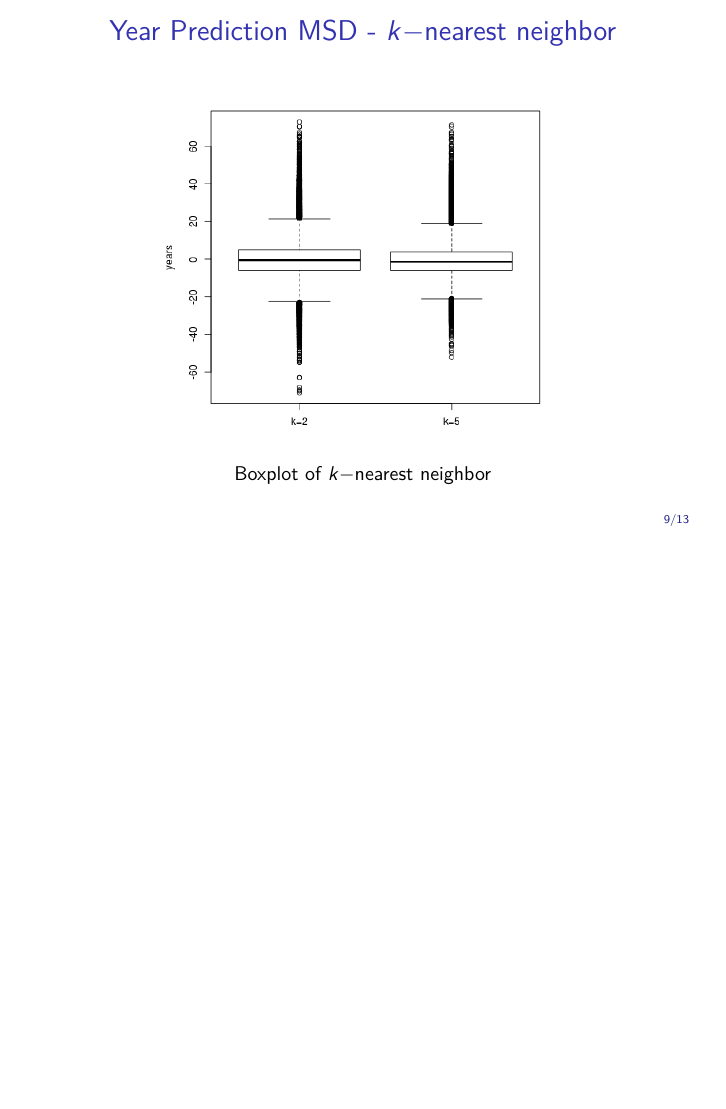
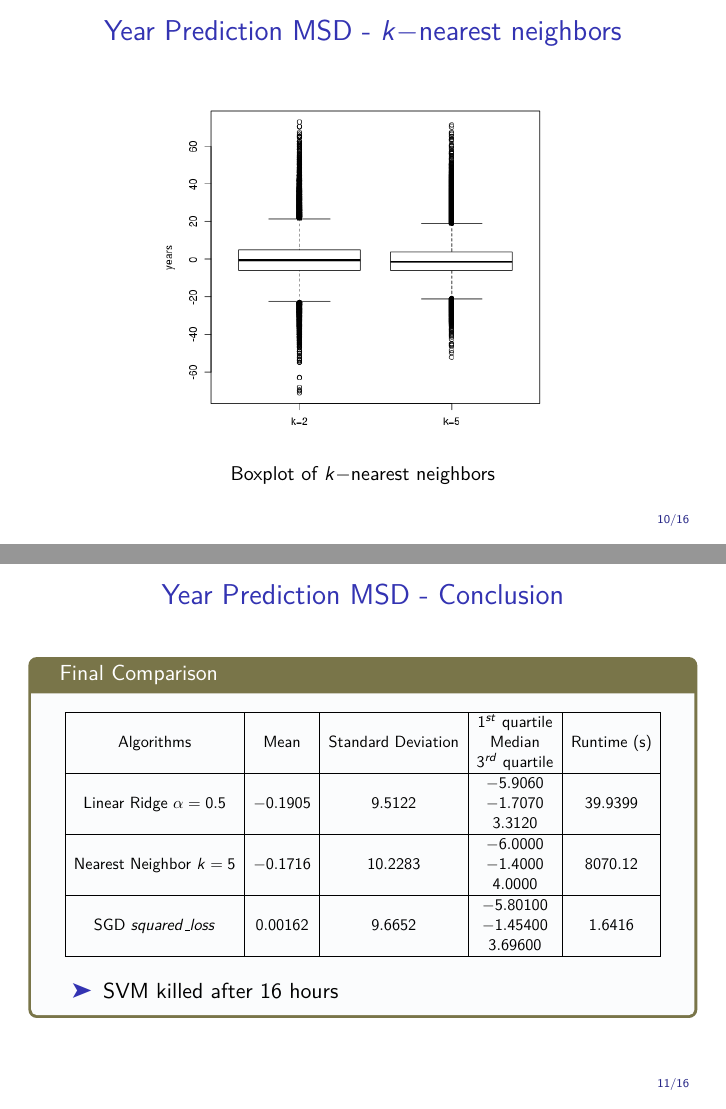
Before and after one commit to drossegger/ml-ex1, LaTeX slides (presentation/presentation.tex, which reads presentation/db2.tex): page 10 of 14 before the commit and pages 11 and 12 of 17 after it, the two joined at a grey line, the shorter picture padded with empty space. Compiled offline with pdfLaTeX.

Commit message:
db2 presentation

```diff
--- a/presentation/db2.tex
+++ b/presentation/db2.tex
@@ -1 +1 @@
-\begin{frame}{Year Prediction MSD - $k-$nearest neighbor}
+\begin{frame}{Year Prediction MSD - Facts}
@@ -2,5 +16,38 @@
+\begin{frame}{Year Prediction MSD - $k-$nearest neighbors}
 		\begin{figure}
 		\includegraphics[scale=0.42]{../doc/src/report1/figures/ypmsd_nnr.png}
-		\caption{Boxplot of $k-$nearest neighbor}
+		\caption{Boxplot of $k-$nearest neighbors}
 		\end{figure}
 \end{frame}
+
+\begin{frame}{Year Prediction MSD - Conclusion}
+\begin{tcolorbox}[colback=LightSteelBlue!5,colframe=yellow!40!black,title=Final
+Comparison]
+
+\begin{table}
+
+\resizebox{\columnwidth}{!}{
+		\begin{tabular}{|c|c|c|c|c|}
+			\hline \multirow{3}{*}{Algorithms} &					&												 & $1^{st}$ quartile & \\
+																				 &	Mean 		&		Standard 	Deviation	 & Median						 & Runtime (s)\\
+																				 &					&												 & $3^{rd}$ quartile & \\
+    	\hline \multirow{3}{*}{Linear Ridge $\alpha=0.5$}&						&						&	$-5.9060$ &\\
+															& $-0.1905$ & $9.5122$  & $-1.7070$ & $39.9399$\\
+																										&						&						&	$3.3120$& \\
+			\hline \multirow{3}{*}{Nearest Neighbor $k=5$}&						&						&	$-6.0000$ &\\
+																		 		& $-0.1716$ & $10.2283$  & $-1.4000$ & $8070.12$\\
+																										&						&						&	$4.0000$& \\
+			\hline \multirow{3}{*}{SGD $squared\_loss$} &						&						&	$-5.80100$ &\\
+										& $0.00162$ & $9.6652$  & $-1.45400$ & $1.6416$\\
+																	&						&						&	$3.69600$& \\
+																										\hline
+
+		\end{tabular}
+}
+\end{table}
+\bi
+\mi SVM killed after $16$ hours
+\ei
+\end{tcolorbox}
+\end{frame}
+\begin{frame}{Year Prediction MSD - Conclusion}
--- a/presentation/presentation.tex
+++ b/presentation/presentation.tex
@@ -16,7 +16,7 @@
 % PACKAGES
 %
 %%%%%%%%%%%%%%%%%%%%%%%%%%%%%%%%%%%%%%%%%%%%%%%%%%%%%%%%%%%%%%%%%%%%%%%%%%%%%%
-
+\usepackage{multirow}
 \usepackage[]{fontenc}          % select new font encodings
 \usepackage[utf8]{inputenc}  % select input encoding
 \usepackage{fancybox}          % nice boxes
```
Also changed, not shown: doc/src/report1/db2.tex (+2 -2 lines), presentation/general.tex (+1 -1 lines), presentation/db2.tex (18 more changed lines).
